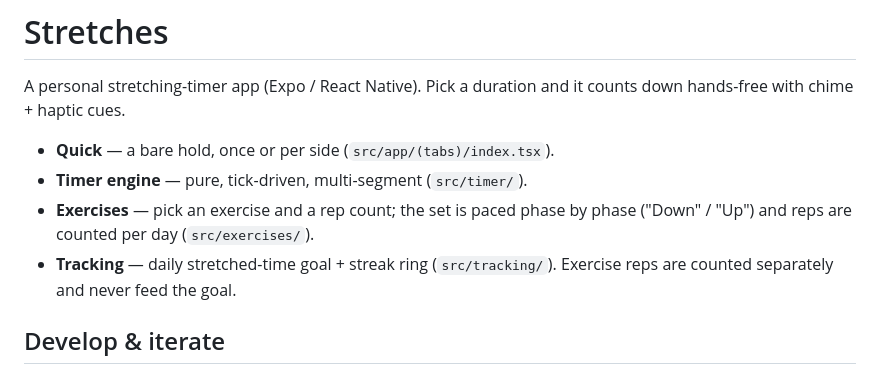
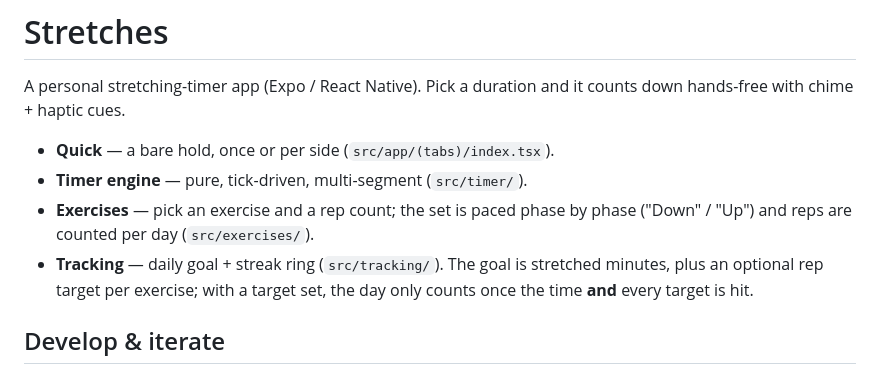
Before and after one commit to conradhunter/stretching, a Markdown page: README.md, the part around the change. GitHub-like rendering.

```diff
--- a/README.md
+++ b/README.md
@@ -7,8 +7,9 @@ down hands-free with chime + haptic cues.
 - **Timer engine** — pure, tick-driven, multi-segment (`src/timer/`).
 - **Exercises** — pick an exercise and a rep count; the set is paced phase by phase
   ("Down" / "Up") and reps are counted per day (`src/exercises/`).
-- **Tracking** — daily stretched-time goal + streak ring (`src/tracking/`). Exercise
-  reps are counted separately and never feed the goal.
+- **Tracking** — daily goal + streak ring (`src/tracking/`). The goal is stretched
+  minutes, plus an optional rep target per exercise; with a target set, the day only
+  counts once the time **and** every target is hit.
 
 ## Develop & iterate
 
```
Also changed, not shown: CLAUDE.md (+2 -2 lines).
